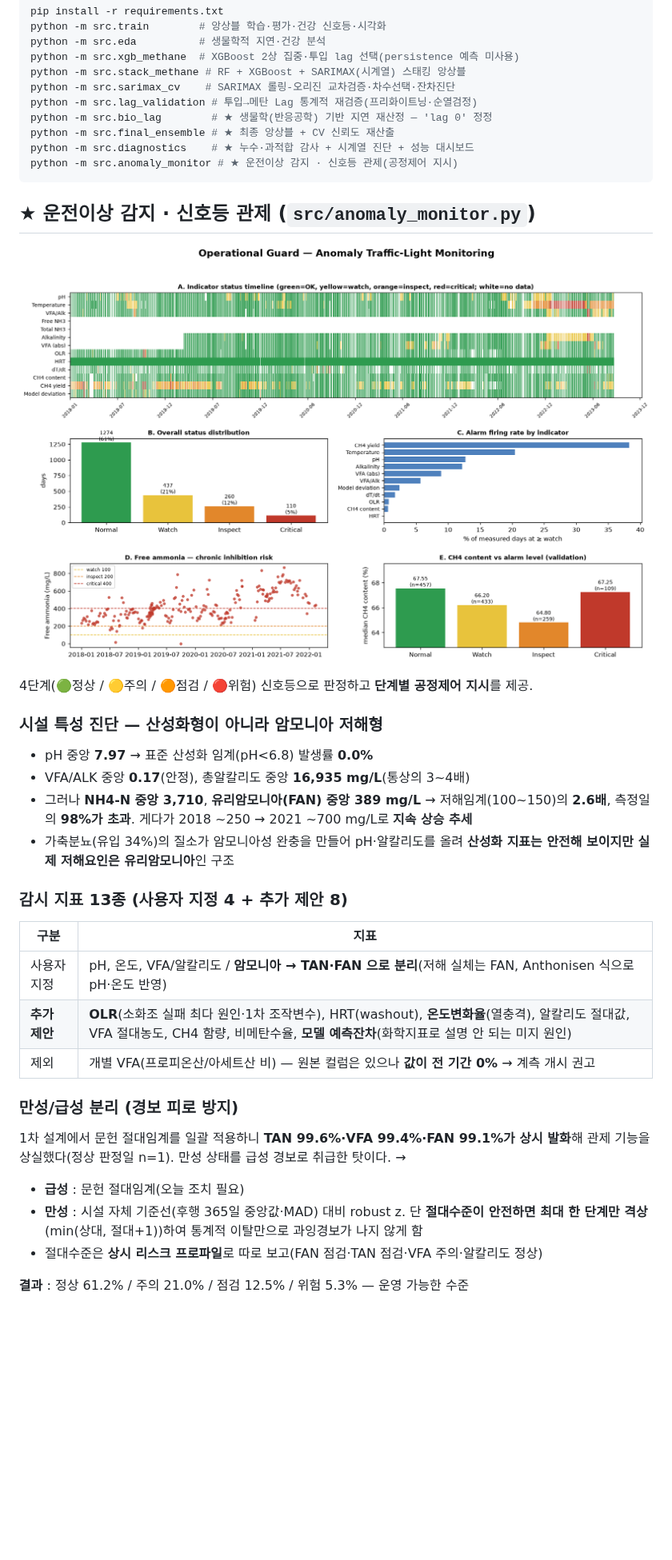
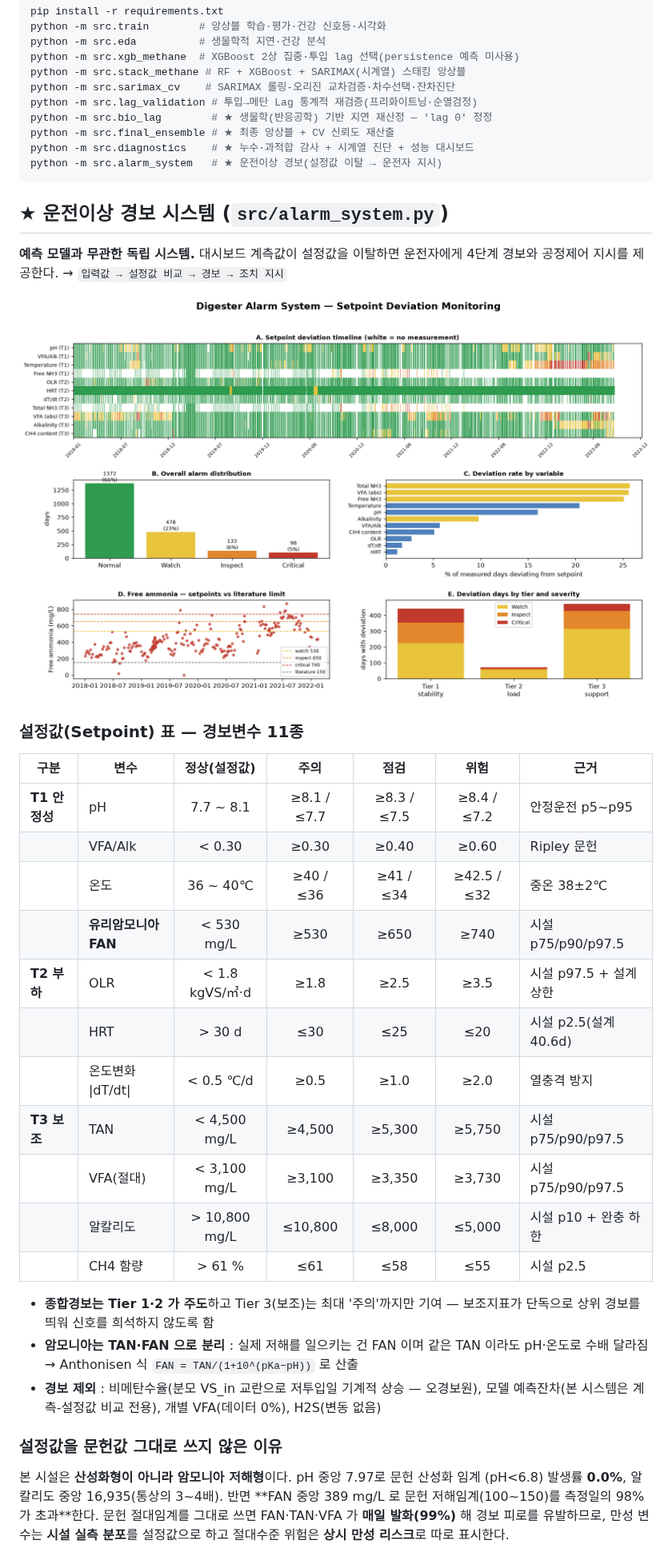
Before and after one commit to my02021327-cell/-, a Markdown page: README.md, the part around one of its changes. Shown at 80% size. GitHub-like rendering; pictures changed too: outputs/alarm_dashboard.png (added), outputs/anomaly_dashboard.png (deleted); blank space fills up the shorter version.

````diff
--- a/README.md
+++ b/README.md
@@ -64,37 +64,43 @@ python -m src.lag_validation # 투입→메탄 Lag 통계적 재검증(프리화
 python -m src.bio_lag        # ★ 생물학(반응공학) 기반 지연 재산정 — 'lag 0' 정정
 python -m src.final_ensemble # ★ 최종 앙상블 + CV 신뢰도 재산출
 python -m src.diagnostics    # ★ 누수·과적합 감사 + 시계열 진단 + 성능 대시보드
-python -m src.anomaly_monitor # ★ 운전이상 감지 · 신호등 관제(공정제어 지시)
+python -m src.alarm_system   # ★ 운전이상 경보(설정값 이탈 → 운전자 지시)
 ```
 
-## ★ 운전이상 감지 · 신호등 관제 (`src/anomaly_monitor.py`)
+## ★ 운전이상 경보 시스템 (`src/alarm_system.py`)
 
-![anomaly](outputs/anomaly_dashboard.png)
+**예측 모델과 무관한 독립 시스템.** 대시보드 계측값이 설정값을 이탈하면 운전자에게
+4단계 경보와 공정제어 지시를 제공한다. → `입력값 → 설정값 비교 → 경보 → 조치 지시`
 
-4단계(🟢정상 / 🟡주의 / 🟠점검 / 🔴위험) 신호등으로 판정하고 **단계별 공정제어 지시**를 제공.
+![alarm](outputs/alarm_dashboard.png)
 
-### 시설 특성 진단 — **산성화형이 아니라 암모니아 저해형**
-- pH 중앙 **7.97** → 표준 산성화 임계(pH<6.8) 발생률 **0.0%**
-- VFA/ALK 중앙 **0.17**(안정), 총알칼리도 중앙 **16,935 mg/L**(통상의 3~4배)
-- 그러나 **NH4-N 중앙 3,710**, **유리암모니아(FAN) 중앙 389 mg/L** → 저해임계(100~150)의
-  **2.6배**, 측정일의 **98%가 초과**. 게다가 2018 ~250 → 2021 ~700 mg/L로 **지속 상승 추세**
-- 가축분뇨(유입 34%)의 질소가 암모니아성 완충을 만들어 pH·알칼리도를 올려 **산성화 지표는
-  안전해 보이지만 실제 저해요인은 유리암모니아**인 구조
+### 설정값(Setpoint) 표 — 경보변수 11종
 
-### 감시 지표 13종 (사용자 지정 4 + 추가 제안 8)
-| 구분 | 지표 |
-|---|---|
-| 사용자 지정 | pH, 온도, VFA/알칼리도 / **암모니아 → TAN·FAN 으로 분리**(저해 실체는 FAN, Anthonisen 식으로 pH·온도 반영) |
-| **추가 제안** | **OLR**(소화조 실패 최다 원인·1차 조작변수), HRT(washout), **온도변화율**(열충격), 알칼리도 절대값, VFA 절대농도, CH4 함량, 비메탄수율, **모델 예측잔차**(화학지표로 설명 안 되는 미지 원인) |
-| 제외 | 개별 VFA(프로피온산/아세트산 비) — 원본 컬럼은 있으나 **값이 전 기간 0%** → 계측 개시 권고 |
+| 구분 | 변수 | 정상(설정값) | 주의 | 점검 | 위험 | 근거 |
+|---|---|:--:|:--:|:--:|:--:|---|
+| **T1 안정성** | pH | 7.7 ~ 8.1 | ≥8.1 / ≤7.7 | ≥8.3 / ≤7.5 | ≥8.4 / ≤7.2 | 안정운전 p5~p95 |
+| | VFA/Alk | < 0.30 | ≥0.30 | ≥0.40 | ≥0.60 | Ripley 문헌 |
+| | 온도 | 36 ~ 40℃ | ≥40 / ≤36 | ≥41 / ≤34 | ≥42.5 / ≤32 | 중온 38±2℃ |
+| | **유리암모니아 FAN** | < 530 mg/L | ≥530 | ≥650 | ≥740 | 시설 p75/p90/p97.5 |
+| **T2 부하** | OLR | < 1.8 kgVS/㎥·d | ≥1.8 | ≥2.5 | ≥3.5 | 시설 p97.5 + 설계상한 |
+| | HRT | > 30 d | ≤30 | ≤25 | ≤20 | 시설 p2.5(설계 40.6d) |
+| | 온도변화 \|dT/dt\| | < 0.5 ℃/d | ≥0.5 | ≥1.0 | ≥2.0 | 열충격 방지 |
+| **T3 보조** | TAN | < 4,500 mg/L | ≥4,500 | ≥5,300 | ≥5,750 | 시설 p75/p90/p97.5 |
+| | VFA(절대) | < 3,100 mg/L | ≥3,100 | ≥3,350 | ≥3,730 | 시설 p75/p90/p97.5 |
+| | 알칼리도 | > 10,800 mg/L | ≤10,800 | ≤8,000 | ≤5,000 | 시설 p10 + 완충 하한 |
+| | CH4 함량 | > 61 % | ≤61 | ≤58 | ≤55 | 시설 p2.5 |
 
-### 만성/급성 분리 (경보 피로 방지)
-1차 설계에서 문헌 절대임계를 일괄 적용하니 **TAN 99.6%·VFA 99.4%·FAN 99.1%가 상시 발화**해
-관제 기능을 상실했다(정상 판정일 n=1). 만성 상태를 급성 경보로 취급한 탓이다. →
-- **급성** : 문헌 절대임계(오늘 조치 필요)
-- **만성** : 시설 자체 기준선(후행 365일 중앙값·MAD) 대비 robust z. 단 **절대수준이 안전하면
-  최대 한 단계만 격상**(min(상대, 절대+1))하여 통계적 이탈만으로 과잉경보가 나지 않게 함
-- 절대수준은 **상시 리스크 프로파일**로 따로 보고(FAN 점검·TAN 점검·VFA 주의·알칼리도 정상)
+- **종합경보는 Tier 1·2 가 주도**하고 Tier 3(보조)는 최대 '주의'까지만 기여 —
+  보조지표가 단독으로 상위 경보를 띄워 신호를 희석하지 않도록 함
+- **암모니아는 TAN·FAN 으로 분리** : 실제 저해를 일으키는 건 FAN 이며 같은 TAN 이라도
+  pH·온도로 수배 달라짐 → Anthonisen 식 `FAN = TAN/(1+10^(pKa−pH))` 로 산출
+- **경보 제외** : 비메탄수율(분모 VS_in 교란으로 저투입일 기계적 상승 — 오경보원),
+  모델 예측잔차(본 시스템은 계측-설정값 비교 전용), 개별 VFA(데이터 0%), H2S(변동 없음)
 
-**결과** : 정상 61.2% / 주의 21.0% / 점검 12.5% / 위험 5.3% — 운영 가능한 수준
+### 설정값을 문헌값 그대로 쓰지 않은 이유
+본 시설은 **산성화형이 아니라 암모니아 저해형**이다. pH 중앙 7.97로 문헌 산성화 임계
+(pH<6.8) 발생률 **0.0%**, 알칼리도 중앙 16,935(통상의 3~4배). 반면 **FAN 중앙 389 mg/L 로
+문헌 저해임계(100~150)를 측정일의 98%가 초과**한다. 문헌 절대임계를 그대로 쓰면
+FAN·TAN·VFA 가 **매일 발화(99%)** 해 경보 피로를 유발하므로, 만성 변수는 **시설 실측
+분포**를 설정값으로 하고 절대수준 위험은 **상시 만성 리스크**로 따로 표시한다.
 
````
Also changed, not shown: other parts of README.md (+16 -9 lines), 6 other files.
